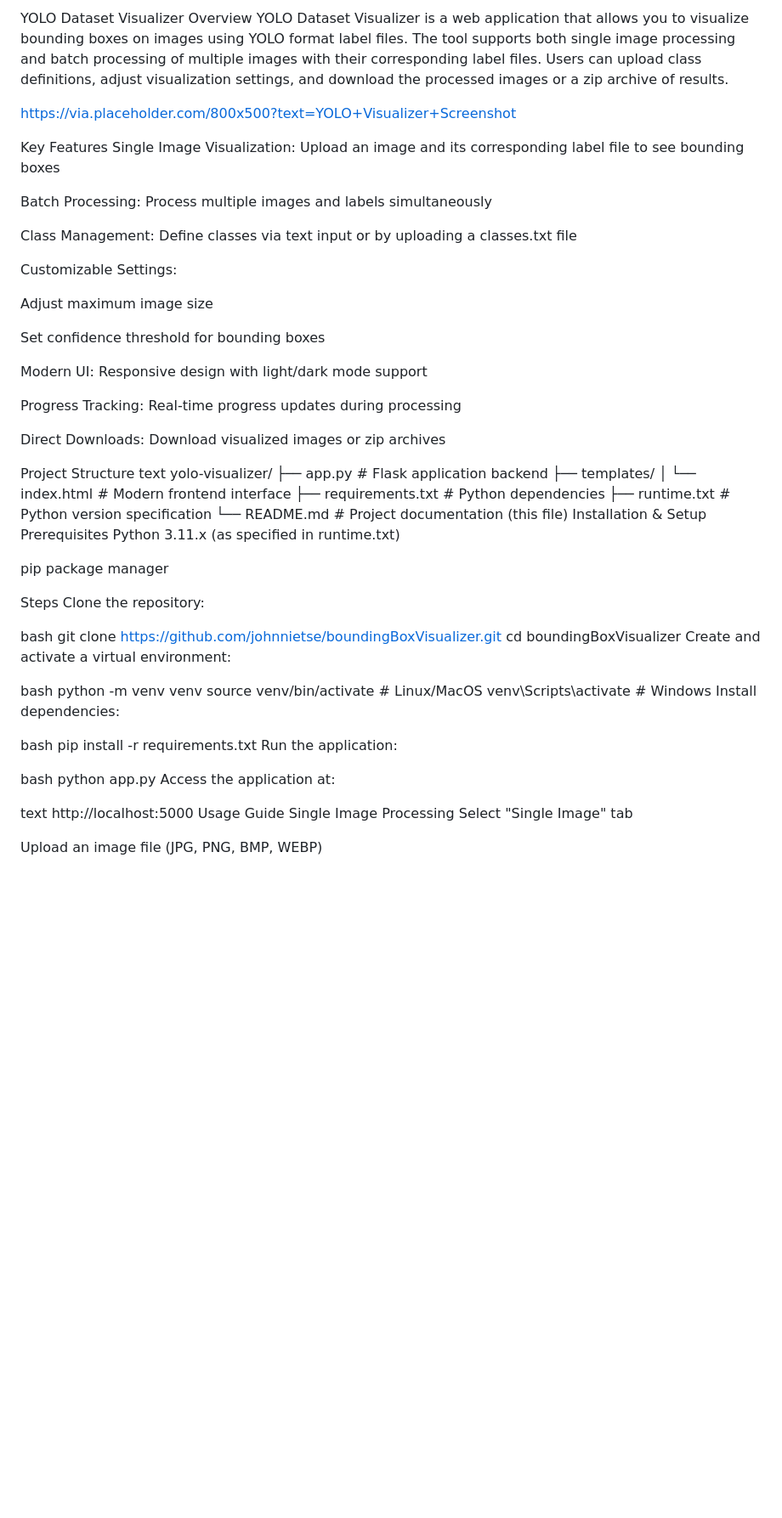
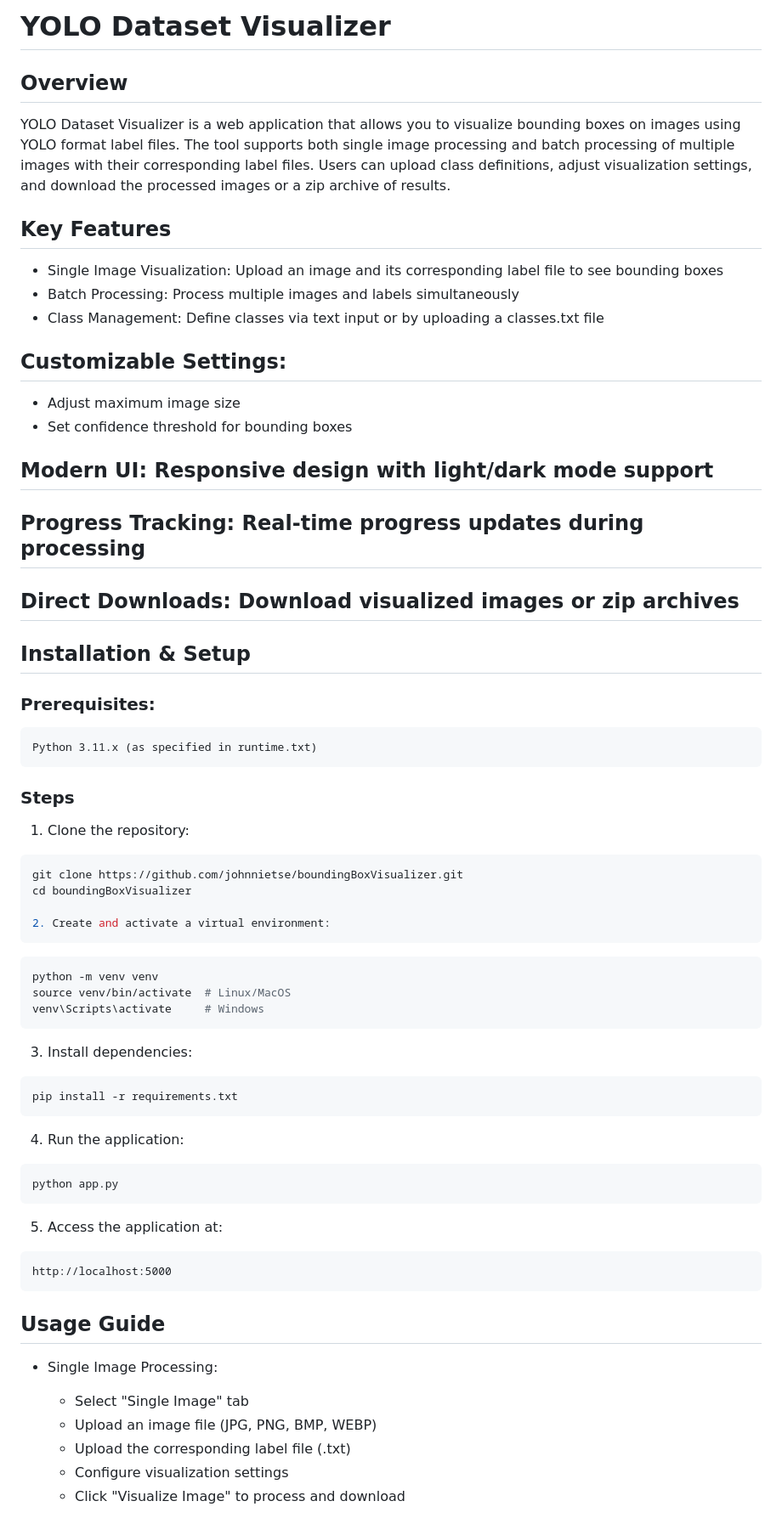
Before and after one commit to johnnietse/boundingBoxVisualizer, a Markdown page: README.md, the part around the change printed below. Shown: that part at 85% size. Rendered like a GitHub page; blank space fills up the shorter version.

````diff
--- a/README.md
+++ b/README.md
@@ -1,70 +1,67 @@
-YOLO Dataset Visualizer
-Overview
+# YOLO Dataset Visualizer
+## Overview
 YOLO Dataset Visualizer is a web application that allows you to visualize bounding boxes on images using YOLO format label files. The tool supports both single image processing and batch processing of multiple images with their corresponding label files. Users can upload class definitions, adjust visualization settings, and download the processed images or a zip archive of results.
 
-https://via.placeholder.com/800x500?text=YOLO+Visualizer+Screenshot
 
-Key Features
-Single Image Visualization: Upload an image and its corresponding label file to see bounding boxes
+## Key Features
+- Single Image Visualization: Upload an image and its corresponding label file to see bounding boxes
+- Batch Processing: Process multiple images and labels simultaneously
+- Class Management: Define classes via text input or by uploading a classes.txt file
 
-Batch Processing: Process multiple images and labels simultaneously
+## Customizable Settings:
+- Adjust maximum image size
+- Set confidence threshold for bounding boxes
 
-Class Management: Define classes via text input or by uploading a classes.txt file
+## Modern UI: Responsive design with light/dark mode support
 
-Customizable Settings:
+## Progress Tracking: Real-time progress updates during processing
 
-Adjust maximum image size
+## Direct Downloads: Download visualized images or zip archives
 
-Set confidence threshold for bounding boxes
 
-Modern UI: Responsive design with light/dark mode support
+## Installation & Setup
+### Prerequisites:
+```text
+Python 3.11.x (as specified in runtime.txt)
+```
 
-Progress Tracking: Real-time progress updates during processing
+### Steps
+1. Clone the repository:
 
-Direct Downloads: Download visualized images or zip archives
-
-Project Structure
-text
-yolo-visualizer/
-├── app.py              # Flask application backend
-├── templates/
-│   └── index.html      # Modern frontend interface
-├── requirements.txt    # Python dependencies
-├── runtime.txt         # Python version specification
-└── README.md           # Project documentation (this file)
-Installation & Setup
-Prerequisites
-Python 3.11.x (as specified in runtime.txt)
-
-pip package manager
-
-Steps
-Clone the repository:
-
-bash
+```bash
 git clone https://github.com/johnnietse/boundingBoxVisualizer.git
 cd boundingBoxVisualizer
-Create and activate a virtual environment:
 
-bash
+2. Create and activate a virtual environment:
+```
+```bash
 python -m venv venv
 source venv/bin/activate  # Linux/MacOS
 venv\Scripts\activate     # Windows
-Install dependencies:
+```
 
-bash
+3. Install dependencies:
+
+``` bash
 pip install -r requirements.txt
-Run the application:
+```
 
-bash
+4. Run the application:
+
+```bash
 python app.py
-Access the application at:
+```
 
-text
+5. Access the application at:
+```text
 http://localhost:5000
-Usage Guide
-Single Image Processing
-Select "Single Image" tab
+```
 
-Upload an image file (JPG, PNG, BMP, WEBP)
+## Usage Guide
+- Single Image Processing:
+  - Select "Single Image" tab
+  - Upload an image file (JPG, PNG, BMP, WEBP)
+  - Upload the corresponding label file (.txt)
+  - Configure visualization settings
+  - Click "Visualize Image" to process and download
 
````
Also changed, not shown: other parts of README.md (+27 -48 lines).
